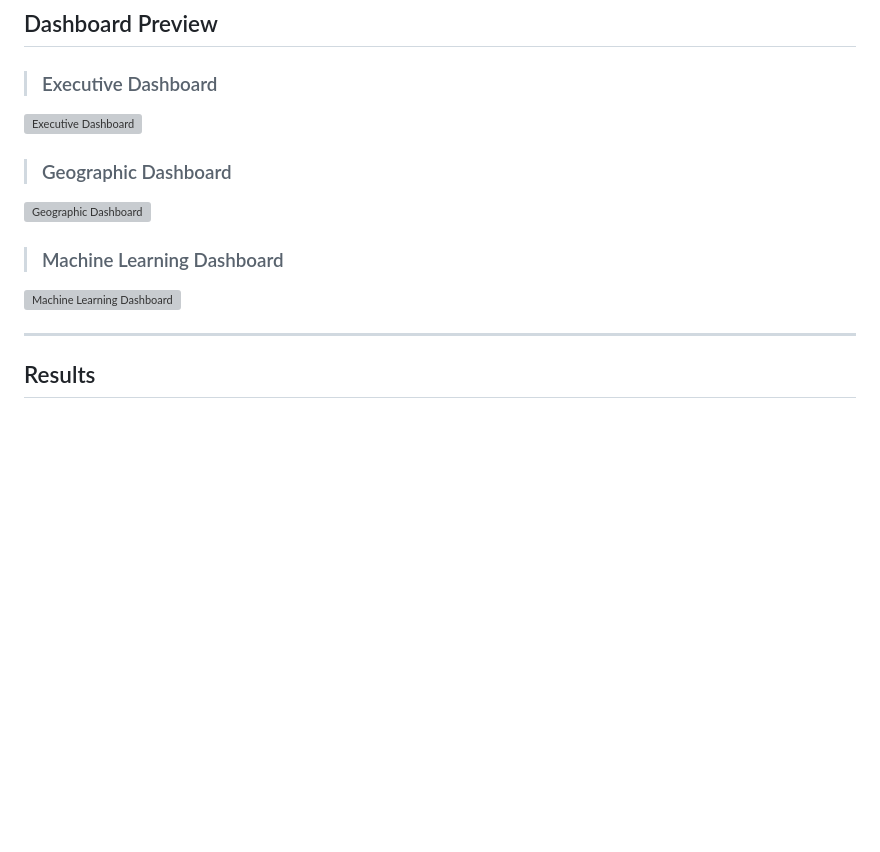
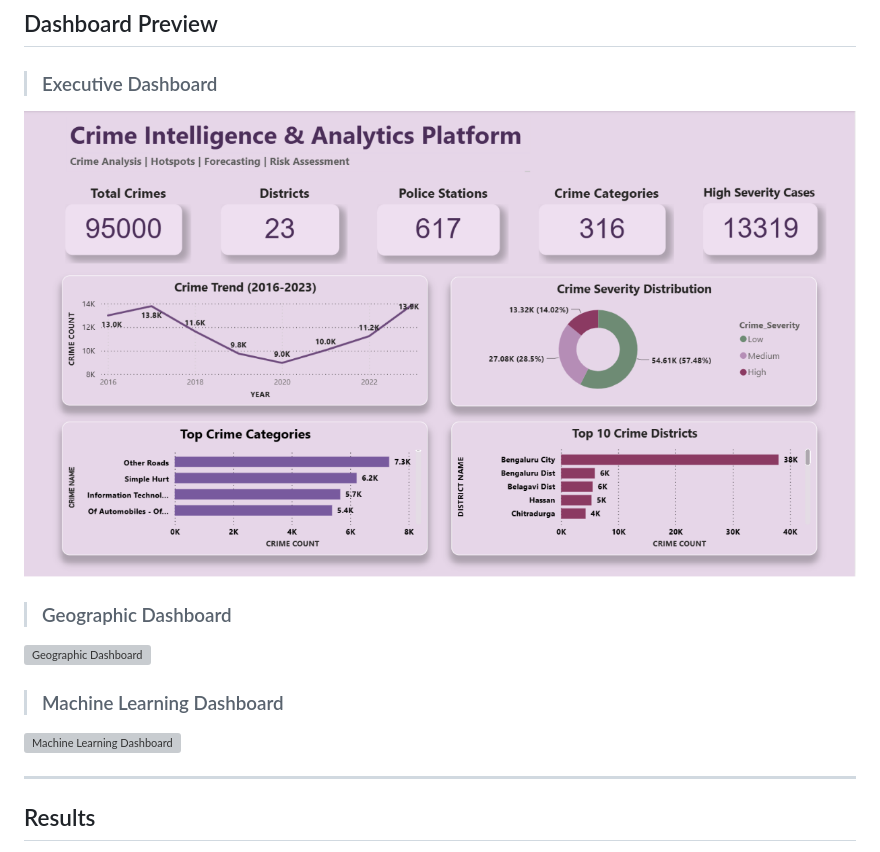
Before and after one commit to JashwanthRamadugu27/Crime-Intelligence-Analytics-Platform, a Markdown page: README.md, the part around one of its changes. Drawn GitHub-style; blank space fills up the shorter version; grey boxes are pictures that could not be loaded.

Commit message:
Fix image paths in README for dashboard previews
Updated image file names for dashboard previews.

```diff
--- a/README.md
+++ b/README.md
@@ -189,7 +189,7 @@ http://127.0.0.1:5000
 
 > ### Executive Dashboard
 
-![Executive Dashboard](Dashboard/Dashboard_Page1.png)
+![Executive Dashboard](Dashboard/page1.png)
 
 > ### Geographic Dashboard
 
```
Also changed, not shown: other parts of README.md (+2 -2 lines).
